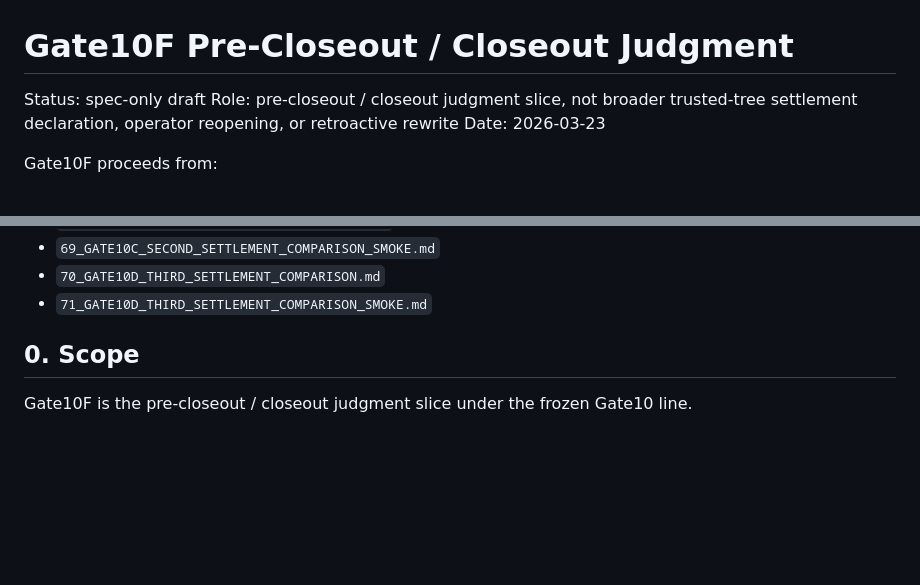
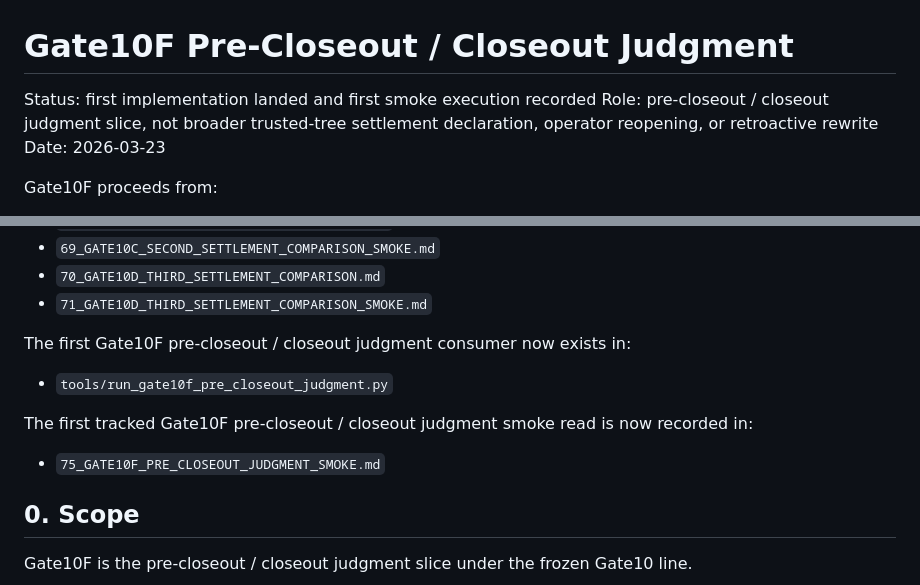
Before and after one commit to Udonburo/pale-ale, a Markdown page: workstream/74_GATE10F_PRE_CLOSEOUT_JUDGMENT.md, 2 parts joined by grey strips. Rendered like a GitHub page; blank space fills up the shorter version.

Commit message:
Track Gate10F pre-closeout judgment smoke

```diff
--- a/workstream/74_GATE10F_PRE_CLOSEOUT_JUDGMENT.md
+++ b/workstream/74_GATE10F_PRE_CLOSEOUT_JUDGMENT.md
@@ -1,6 +1,6 @@
 # Gate10F Pre-Closeout / Closeout Judgment
 
-Status: spec-only draft
+Status: first implementation landed and first smoke execution recorded
 Role: pre-closeout / closeout judgment slice, not broader trusted-tree settlement declaration, operator reopening, or retroactive rewrite
 Date: 2026-03-23
 
@@ -18,6 +18,14 @@ The preserved upstream settled slices remain recorded in:
 - `69_GATE10C_SECOND_SETTLEMENT_COMPARISON_SMOKE.md`
 - `70_GATE10D_THIRD_SETTLEMENT_COMPARISON.md`
 - `71_GATE10D_THIRD_SETTLEMENT_COMPARISON_SMOKE.md`
+
+The first Gate10F pre-closeout / closeout judgment consumer now exists in:
+
+- `tools/run_gate10f_pre_closeout_judgment.py`
+
+The first tracked Gate10F pre-closeout / closeout judgment smoke read is now recorded in:
+
+- `75_GATE10F_PRE_CLOSEOUT_JUDGMENT_SMOKE.md`
 
 ## 0. Scope
 
```
Also changed, not shown: workstream/63_GATE10_TRUSTED_TREE_SETTLEMENT_COURT.md (+4 -0 lines), workstream/75_GATE10F_PRE_CLOSEOUT_JUDGMENT_SMOKE.md (added, +153 -0 lines).
